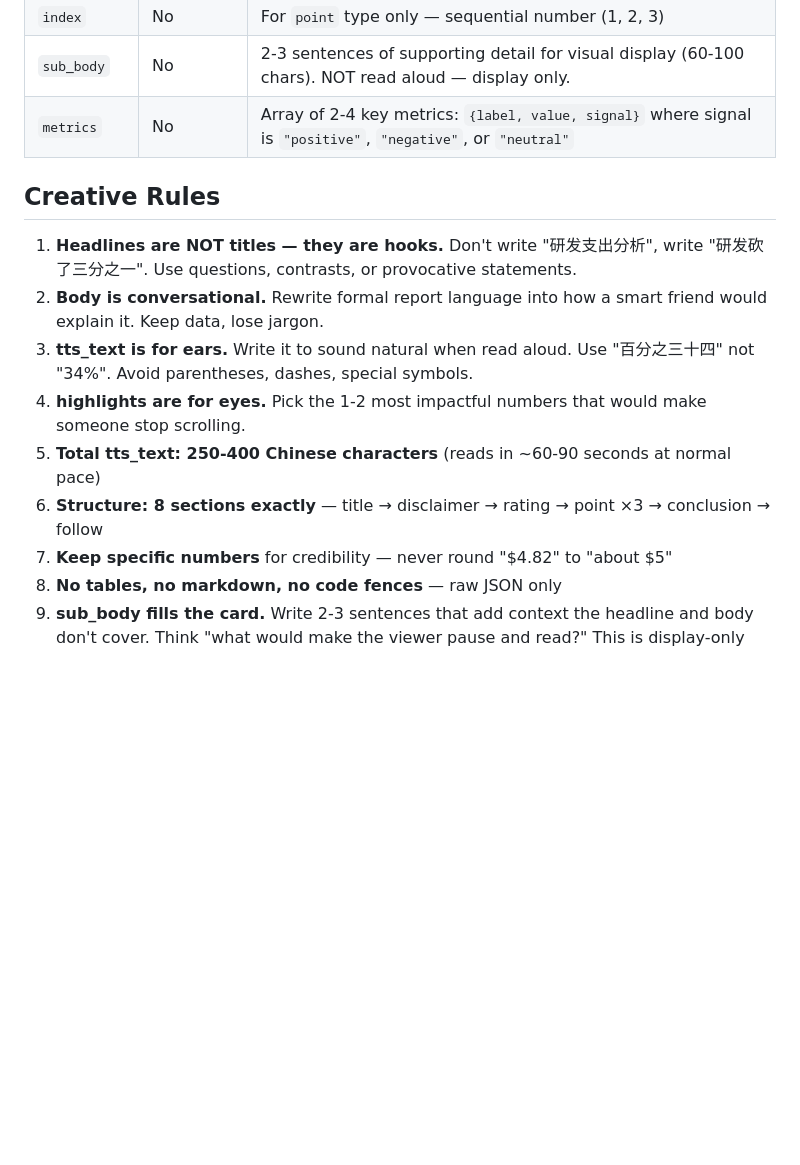
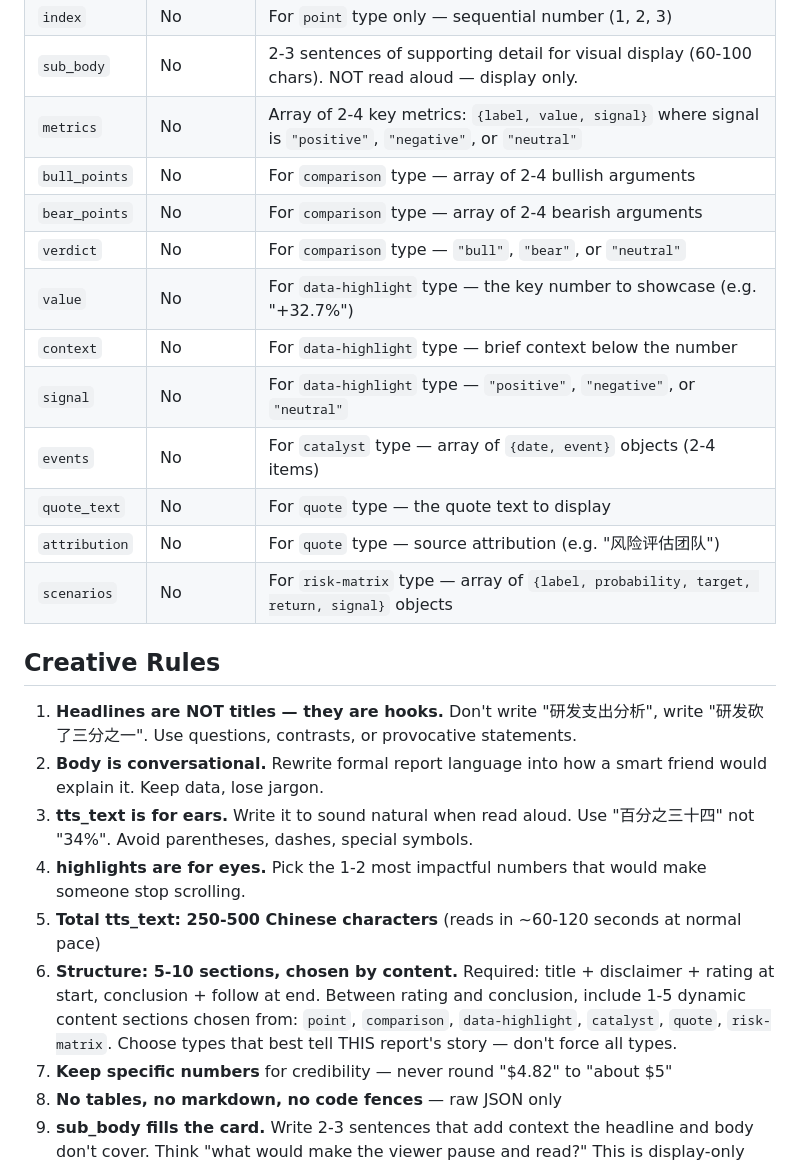
Before and after one commit to weivea/tradingagents-marketplace, a Markdown page: agents/video-scriptwriter.md, the part around one of its changes. GitHub-like rendering; blank space fills up the shorter version.

```diff
--- a/agents/video-scriptwriter.md
+++ b/agents/video-scriptwriter.md
@@ -95,6 +165,16 @@ Return a JSON array. Each element is one video slide:
 | `index` | No | For `point` type only — sequential number (1, 2, 3) |
 | `sub_body` | No | 2-3 sentences of supporting detail for visual display (60-100 chars). NOT read aloud — display only. |
 | `metrics` | No | Array of 2-4 key metrics: `{label, value, signal}` where signal is `"positive"`, `"negative"`, or `"neutral"` |
+| `bull_points` | No | For `comparison` type — array of 2-4 bullish arguments |
+| `bear_points` | No | For `comparison` type — array of 2-4 bearish arguments |
+| `verdict` | No | For `comparison` type — `"bull"`, `"bear"`, or `"neutral"` |
+| `value` | No | For `data-highlight` type — the key number to showcase (e.g. "+32.7%") |
+| `context` | No | For `data-highlight` type — brief context below the number |
+| `signal` | No | For `data-highlight` type — `"positive"`, `"negative"`, or `"neutral"` |
+| `events` | No | For `catalyst` type — array of `{date, event}` objects (2-4 items) |
+| `quote_text` | No | For `quote` type — the quote text to display |
+| `attribution` | No | For `quote` type — source attribution (e.g. "风险评估团队") |
+| `scenarios` | No | For `risk-matrix` type — array of `{label, probability, target, return, signal}` objects |
 
 ## Creative Rules
 
@@ -102,8 +182,8 @@ Return a JSON array. Each element is one video slide:
 2. **Body is conversational.** Rewrite formal report language into how a smart friend would explain it. Keep data, lose jargon.
 3. **tts_text is for ears.** Write it to sound natural when read aloud. Use "百分之三十四" not "34%". Avoid parentheses, dashes, special symbols.
 4. **highlights are for eyes.** Pick the 1-2 most impactful numbers that would make someone stop scrolling.
-5. **Total tts_text: 250-400 Chinese characters** (reads in ~60-90 seconds at normal pace)
-6. **Structure: 8 sections exactly** — title → disclaimer → rating → point ×3 → conclusion → follow
+5. **Total tts_text: 250-500 Chinese characters** (reads in ~60-120 seconds at normal pace)
+6. **Structure: 5-10 sections, chosen by content.** Required: title + disclaimer + rating at start, conclusion + follow at end. Between rating and conclusion, include 1-5 dynamic content sections chosen from: `point`, `comparison`, `data-highlight`, `catalyst`, `quote`, `risk-matrix`. Choose types that best tell THIS report's story — don't force all types.
 7. **Keep specific numbers** for credibility — never round "$4.82" to "about $5"
 8. **No tables, no markdown, no code fences** — raw JSON only
 9. **sub_body fills the card.** Write 2-3 sentences that add context the headline and body don't cover. Think "what would make the viewer pause and read?" This is display-only text, NOT narrated.
```
Also changed, not shown: other parts of agents/video-scriptwriter.md (+95 -3 lines).
